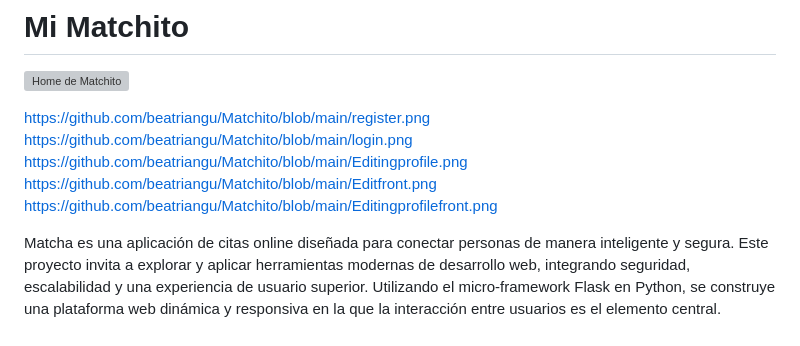
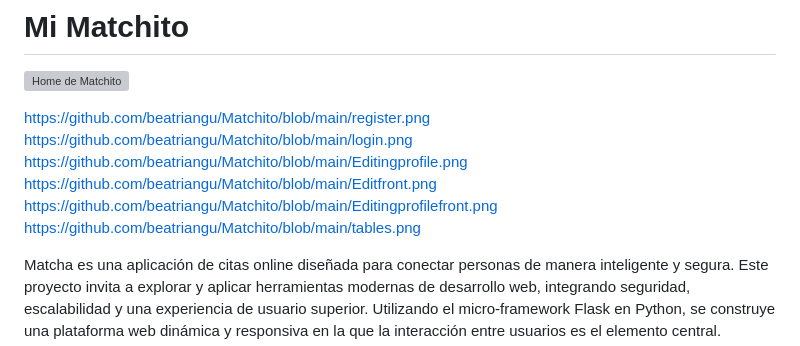
Before and after one commit to beatriangu/Matchito, a Markdown page: README.md, the part around the change. Drawn GitHub-style; grey boxes are pictures that could not be loaded.

```diff
--- a/README.md
+++ b/README.md
@@ -9,6 +9,7 @@ https://github.com/beatriangu/Matchito/blob/main/login.png
 https://github.com/beatriangu/Matchito/blob/main/Editingprofile.png
 https://github.com/beatriangu/Matchito/blob/main/Editfront.png
 https://github.com/beatriangu/Matchito/blob/main/Editingprofilefront.png
+https://github.com/beatriangu/Matchito/blob/main/tables.png
 
 
 Matcha es una aplicación de citas online diseñada para conectar personas de manera inteligente y segura. Este proyecto invita a explorar y aplicar herramientas modernas de desarrollo web, integrando seguridad, escalabilidad y una experiencia de usuario superior. Utilizando el micro-framework Flask en Python, se construye una plataforma web dinámica y responsiva en la que la interacción entre usuarios es el elemento central.
```
